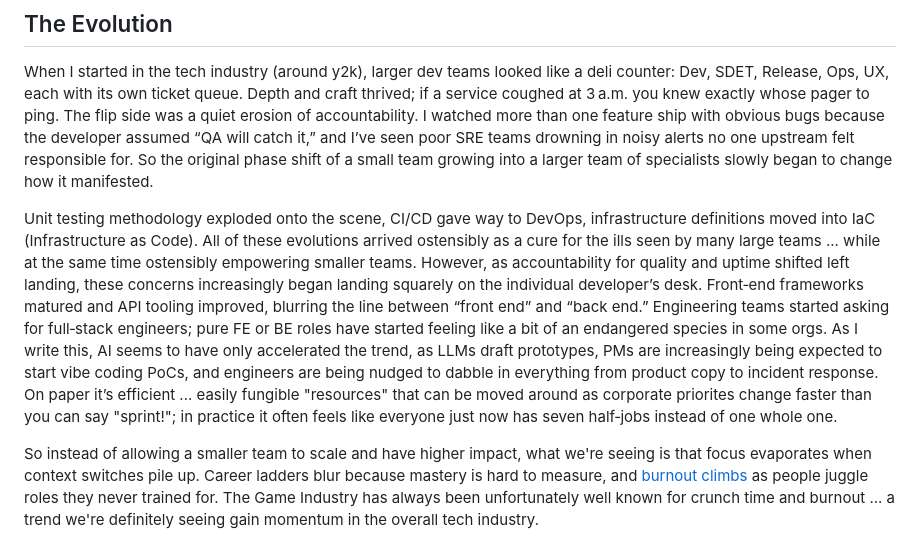
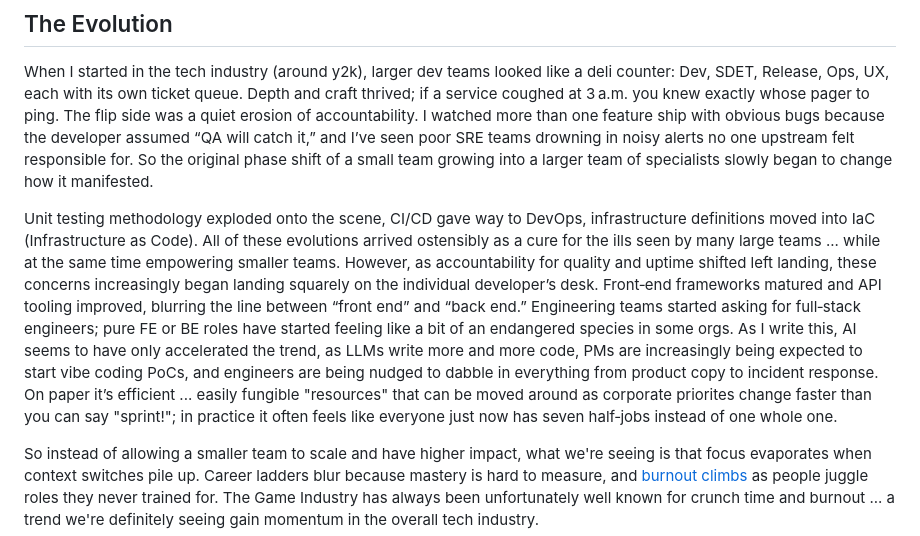
Before and after one commit to joelmartinez/Static-Site-Generator, a Markdown page: CodeCubeConsole/content/team-series-specialization.md, the part around the change. Rendered like a GitHub page.

Commit message:
more tweaks to specialization post

```diff
--- a/CodeCubeConsole/content/team-series-specialization.md
+++ b/CodeCubeConsole/content/team-series-specialization.md
@@ -10,7 +10,7 @@ Tiny teams move fast because nobody argues over job boundaries. One day you're t
 
 When I started in the tech industry (around y2k), larger dev teams looked like a deli counter: Dev, SDET, Release, Ops, UX, each with its own ticket queue. Depth and craft thrived; if a service coughed at 3 a.m. you knew exactly whose pager to ping. The flip side was a quiet erosion of accountability. I watched more than one feature ship with obvious bugs because the developer assumed “QA will catch it,” and I’ve seen poor SRE teams drowning in noisy alerts no one upstream felt responsible for. So the original phase shift of a small team growing into a larger team of specialists slowly began to change how it manifested.
 
-Unit testing methodology exploded onto the scene, CI/CD gave way to DevOps, infrastructure definitions moved into IaC (Infrastructure as Code). All of these evolutions arrived ostensibly as a cure for the ills seen by many large teams ... while at the same time ostensibly empowering smaller teams. However, as accountability for quality and uptime shifted left landing, these concerns increasingly began landing squarely on the individual developer’s desk. Front‑end frameworks matured and API tooling improved, blurring the line between “front end” and “back end.” Engineering teams started asking for full‑stack engineers; pure FE or BE roles have started feeling like a bit of an endangered species in some orgs. As I write this, AI seems to have only accelerated the trend, as LLMs draft prototypes, PMs are increasingly being expected to start vibe coding PoCs, and engineers are being nudged to dabble in everything from product copy to incident response. On paper it’s efficient ... easily fungible "resources" that can be moved around as corporate priorites change faster than you can say "sprint!"; in practice it often feels like everyone just now has seven half‑jobs instead of one whole one.
+Unit testing methodology exploded onto the scene, CI/CD gave way to DevOps, infrastructure definitions moved into IaC (Infrastructure as Code). All of these evolutions arrived ostensibly as a cure for the ills seen by many large teams ... while at the same time empowering smaller teams. However, as accountability for quality and uptime shifted left landing, these concerns increasingly began landing squarely on the individual developer’s desk. Front‑end frameworks matured and API tooling improved, blurring the line between “front end” and “back end.” Engineering teams started asking for full‑stack engineers; pure FE or BE roles have started feeling like a bit of an endangered species in some orgs. As I write this, AI seems to have only accelerated the trend, as LLMs write more and more code, PMs are increasingly being expected to start vibe coding PoCs, and engineers are being nudged to dabble in everything from product copy to incident response. On paper it’s efficient ... easily fungible "resources" that can be moved around as corporate priorites change faster than you can say "sprint!"; in practice it often feels like everyone just now has seven half‑jobs instead of one whole one.
 
 So instead of allowing a smaller team to scale and have higher impact, what we're seeing is that focus evaporates when context switches pile up. Career ladders blur because mastery is hard to measure, and [burnout climbs](https://petersobot.com/blog/on-ai-and-burnout/) as people juggle roles they never trained for. The Game Industry has always been unfortunately well known for crunch time and burnout ... a trend we're definitely seeing gain momentum in the overall tech industry.
 
```
